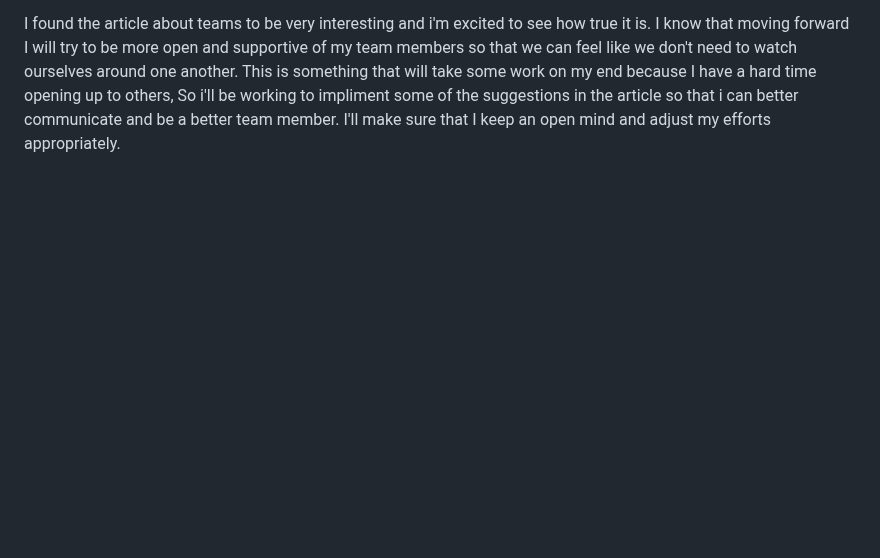
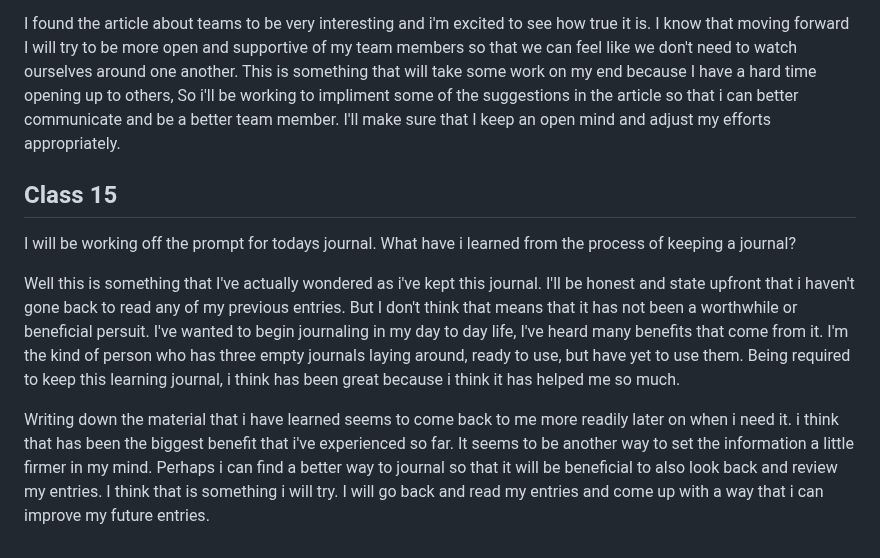
Before and after one commit to tehbillis/reading-notes, a Markdown page: 201/learning-journal.md, the part around the change. Drawn GitHub-style; blank space fills up the shorter version.

Commit message:
Add class 15 journal

```diff
--- a/201/learning-journal.md
+++ b/201/learning-journal.md
@@ -116,3 +116,11 @@ the transitions and animations all seem like great ways to create a clean and sl
 I've already found a great use for the transforms. I found it helpful to properly position an element in one of my projects that i was having a hard time getting to be just where i wanted it to be. Now i was able to do this using pixels, but I would like to look into how this would work with relative values such as vw, vh, ect.
 
 I found the article about teams to be very interesting and i'm excited to see how true it is. I know that moving forward I will try to be more open and supportive of my team members so that we can feel like we don't need to watch ourselves around one another. This is something that will take some work on my end because I have a hard time opening up to others, So i'll be working to impliment some of the suggestions in the article so that i can better communicate and be a better team member. I'll make sure that I keep an open mind and adjust my efforts appropriately.
+
+## Class 15
+
+I will be working off the prompt for todays journal. What have i learned from the process of keeping a journal?
+
+Well this is something that I've actually wondered as i've kept this journal. I'll be honest and state upfront that i haven't gone back to read any of my previous entries. But I don't think that means that it has not been a worthwhile or beneficial persuit. I've wanted to begin journaling in my day to day life, I've heard many benefits that come from it. I'm the kind of person who has three empty journals laying around, ready to use, but have yet to use them. Being required to keep this learning journal, i think has been great because i think it has helped me so much.
+
+Writing down the material that i have learned seems to come back to me more readily later on when i need it. i think that has been the biggest benefit that i've experienced so far. It seems to be another way to set the information a little firmer in my mind. Perhaps i can find a better way to journal so that it will be beneficial to also look back and review my entries. I think that is something i will try. I will go back and read my entries and come up with a way that i can improve my future entries.
```
